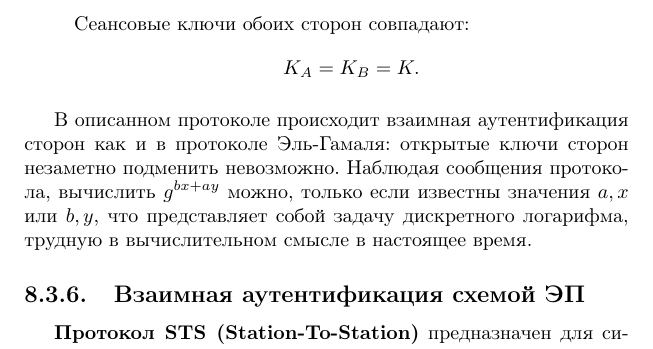
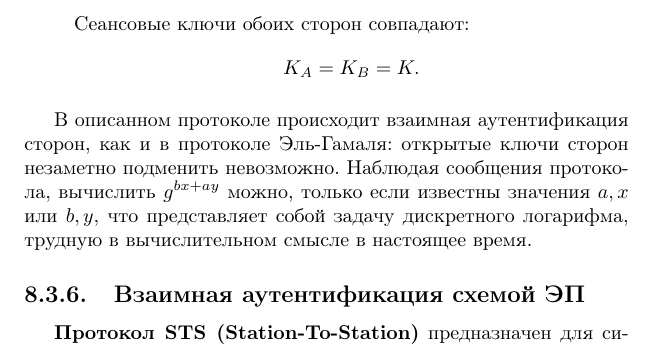
Before and after one commit to vlsergey/infosec, a LaTeX book (Information Security.tex, which reads mti.tex): part of page 152 of 289, cut so that both start at the same text. Compiled offline with pdfLaTeX.

Commit message:
Update mti.tex

```diff
--- a/mti.tex
+++ b/mti.tex
@@ -25,4 +25,4 @@
         \[ K_{A} =K_{B} = K. \]
 \end{enumerate}
 
-В описанном протоколе происходит взаимная аутентификация сторон как и в протоколе Эль-Гамаля\index{криптосистема!Эль-Гамаля}: открытые ключи сторон незаметно подменить невозможно. Наблюдая сообщения протокола, вычислить $g^{bx+ay}$ можно, только если известны значения $a,x$ или $b,y$, что представляет собой задачу дискретного логарифма, трудную в вычислительном смысле в настоящее время.
+В описанном протоколе происходит взаимная аутентификация сторон, как и в протоколе Эль-Гамаля\index{криптосистема!Эль-Гамаля}: открытые ключи сторон незаметно подменить невозможно. Наблюдая сообщения протокола, вычислить $g^{bx+ay}$ можно, только если известны значения $a,x$ или $b,y$, что представляет собой задачу дискретного логарифма, трудную в вычислительном смысле в настоящее время.
```
